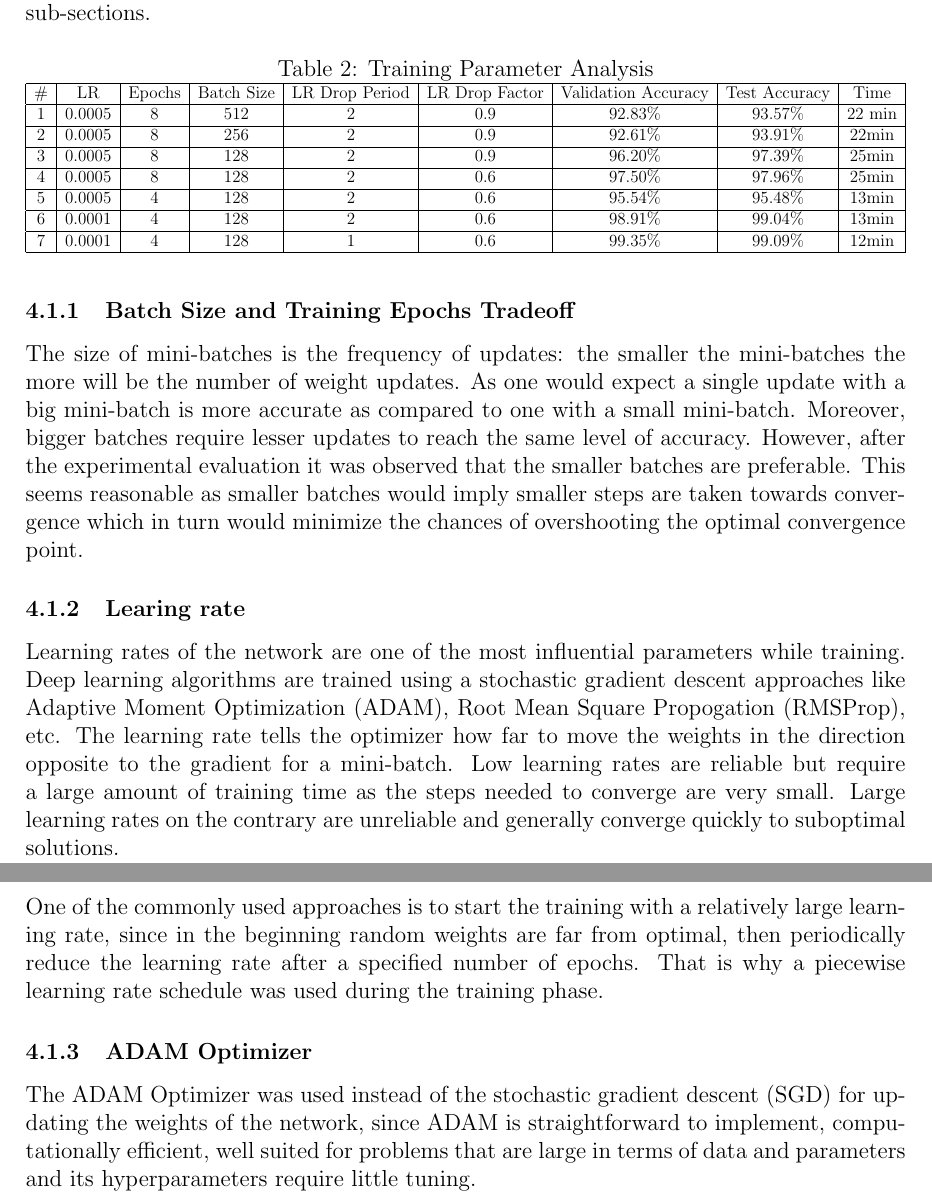
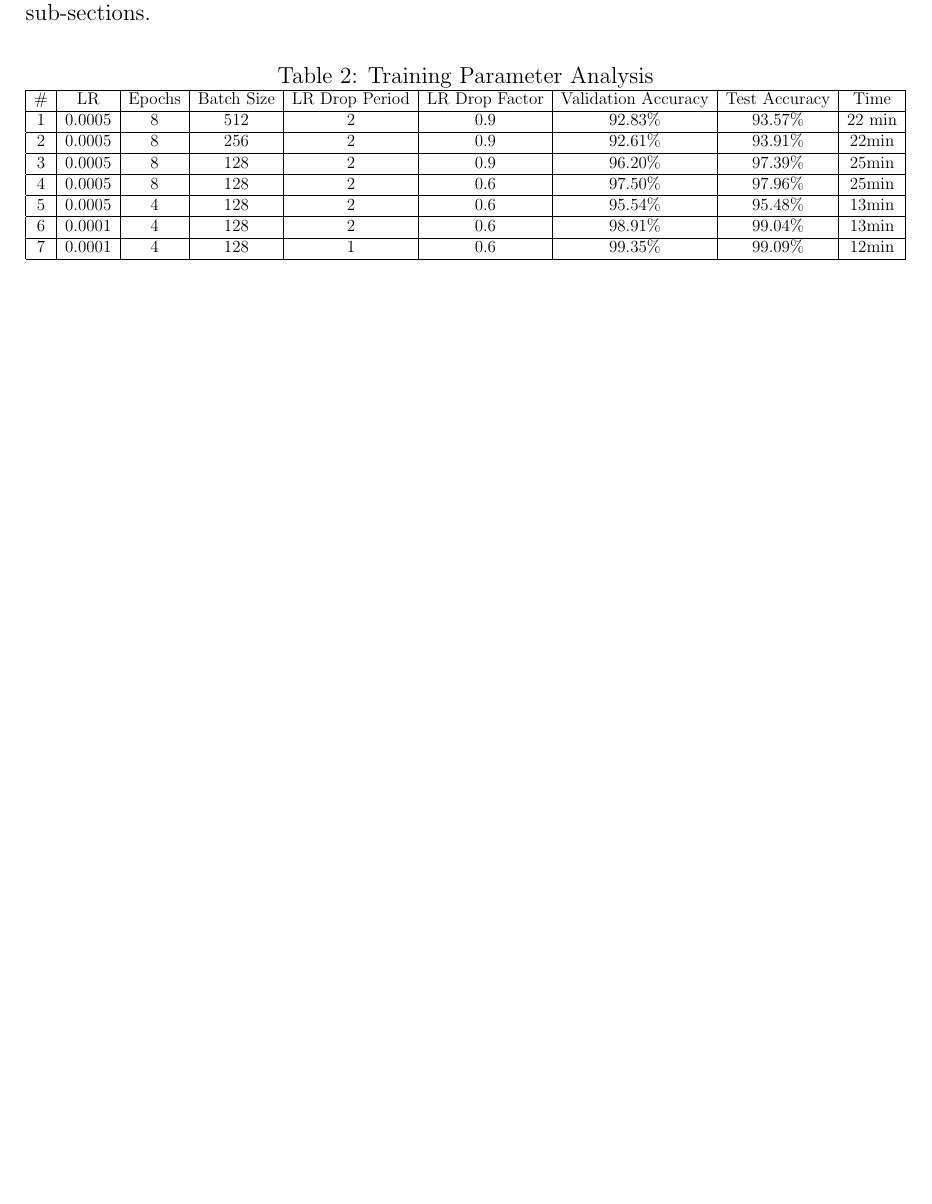
Before and after one commit to hellux/lut-bm40a0801, a LaTeX document (doc/report.tex, which reads doc/sections/result.tex): two parts of pages 10 and 11 of 13 before the commit and part of page 10 of 12 after it, the two joined at a grey line, cut so that both start at the same text, the shorter picture padded with empty space. Compiled offline with pdfLaTeX.

Commit message:
Update result.tex

```diff
--- a/doc/sections/result.tex
+++ b/doc/sections/result.tex
@@ -28,16 +28,7 @@ The transfer learning model was trained over the training image datset using MAT
 }
 \end{table}
 
-\subsubsection{Batch Size and Training Epochs Tradeoff}
-The size of mini-batches is the frequency of updates: the smaller the mini-batches the more will be the number of weight updates. As one would expect a single update with a big mini-batch is more accurate as compared to one with a small mini-batch. Moreover, bigger batches require lesser updates to reach the same level of accuracy. However, after the experimental evaluation it was observed that the smaller batches are preferable. This seems reasonable as smaller batches would imply smaller steps are taken towards convergence which in turn would minimize the chances of overshooting the optimal convergence point.
 
-\subsubsection{Learing rate}
-Learning rates of the network are one of the most influential parameters while training. Deep learning algorithms are trained using a stochastic gradient descent approaches like Adaptive Moment Optimization (ADAM), Root Mean Square Propogation (RMSProp), etc. The learning rate tells the optimizer how far to move the weights in the direction opposite to the gradient for a mini-batch. Low learning rates are reliable but require a large amount of training time as the steps needed to converge are very small. Large learning rates on the contrary are unreliable and generally converge quickly to suboptimal solutions.
-
-One of the commonly used approaches is to start the training with a relatively large learning rate, since in the beginning random weights are far from optimal, then periodically reduce the learning rate after a specified number of epochs. That is why a piecewise learning rate schedule was used during the training phase.
-
-\subsubsection{ADAM Optimizer}
-The ADAM Optimizer was used instead of the stochastic gradient descent (SGD) for updating the weights of the network, since ADAM is straightforward to implement, computationally efficient, well suited for problems that are large in terms of data and parameters and its hyperparameters require little tuning.
 
 
 \end{document}
```
